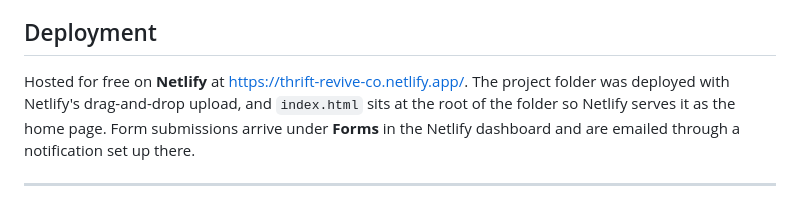
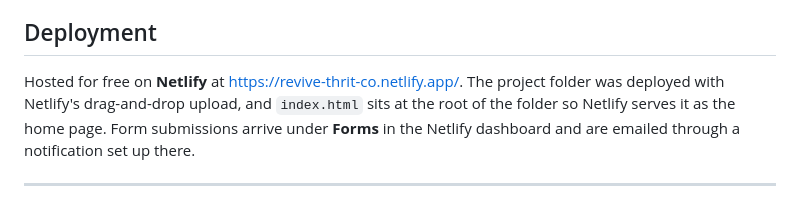
Before and after one commit to Seddi-techlover/ST10519854-Web-Development-Assignment, a Markdown page: README.md, the part around the change. Drawn GitHub-style.

```diff
--- a/README.md
+++ b/README.md
@@ -128,7 +128,7 @@ deliver messages from the live Netlify site, not from a local file.
 
 ## Deployment
 
-Hosted for free on **Netlify** at https://thrift-revive-co.netlify.app/. The project folder
+Hosted for free on **Netlify** at https://revive-thrit-co.netlify.app/. The project folder
 was deployed with Netlify's drag-and-drop upload, and `index.html` sits at the root of the
 folder so Netlify serves it as the home page. Form submissions arrive under **Forms** in the
 Netlify dashboard and are emailed through a notification set up there.
```
